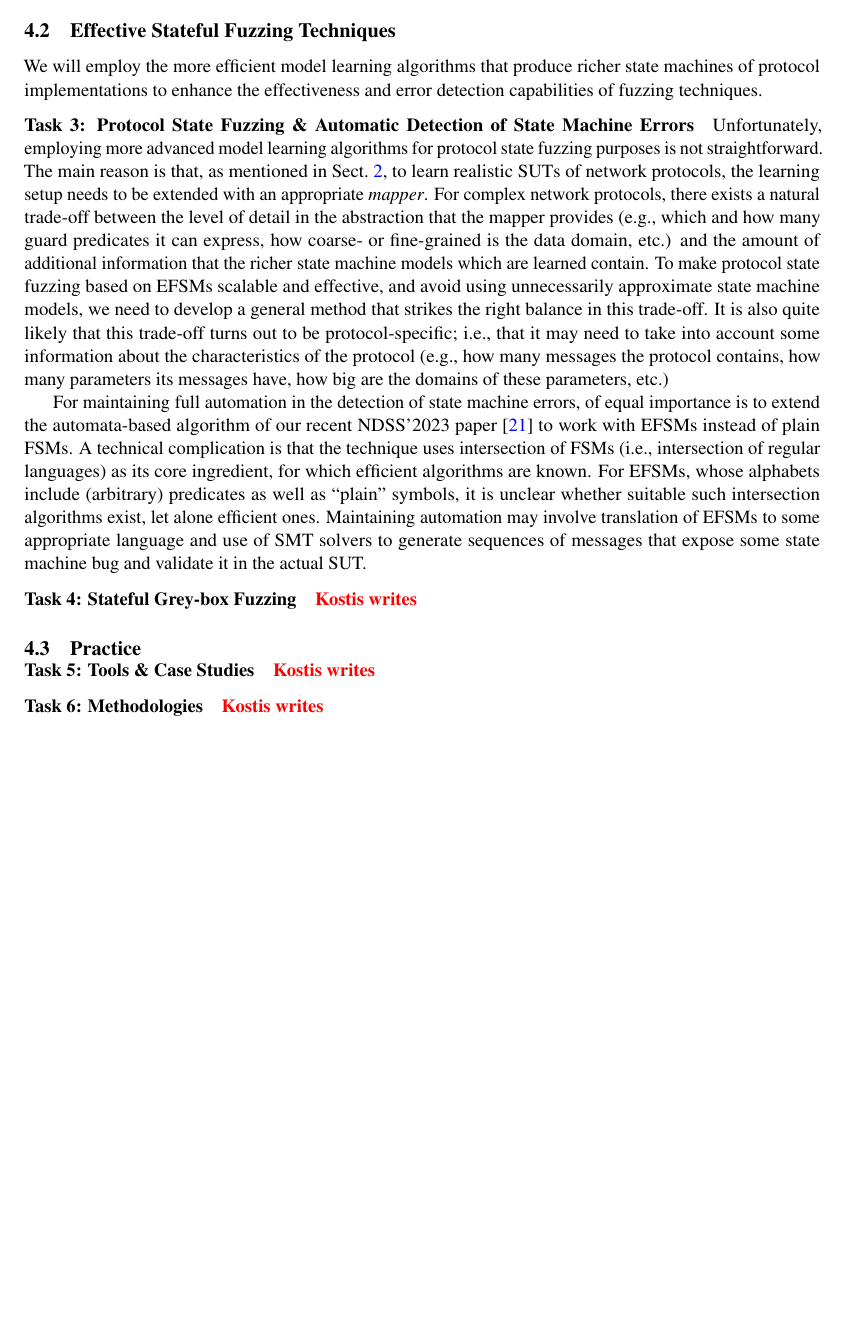
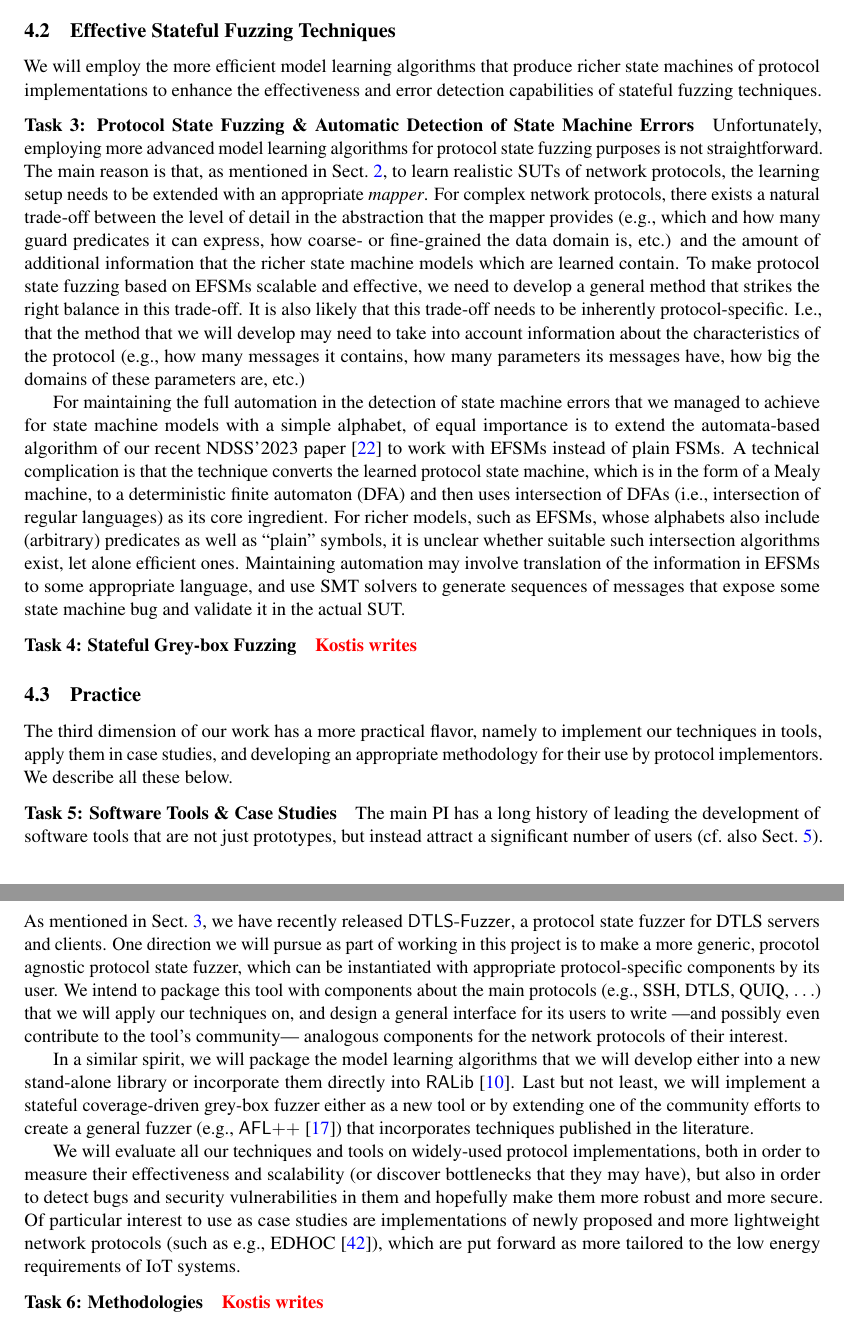
Before and after one commit to kostis/VR-23-Bengt-Kostis, a LaTeX document (proposal.tex): part of page 6 of 9 before the commit and two parts of pages 6 and 7 of 10 after it, the two joined at a grey line, cut so that both start at the same text, the shorter picture padded with empty space. Compiled offline with pdfLaTeX.

Commit message:
More on Section 4

```diff
--- a/proposal.tex
+++ b/proposal.tex
@@ -557,7 +557,7 @@ model learning framework would use this model to produce test inputs, observe th
 %-------------------------------------------------
 We will employ the more efficient model learning algorithms that produce
 richer state machines of protocol implementations to enhance the effectiveness
-and error detection capabilities of fuzzing techniques.
+and error detection capabilities of stateful fuzzing techniques.
 
 \task{Protocol State Fuzzing \& Automatic Detection of State Machine Errors}
 %---------------------------------------------------------------------------
@@ -567,30 +567,35 @@ mentioned in~\cref{sec:SOTA}, to learn realistic SUTs of network protocols,
 the learning setup needs to be extended with an appropriate \emph{mapper}.
 For complex network protocols, there exists a natural trade-off between the
 level of detail in the abstraction that the mapper provides (\eg which and how
-many guard predicates it can express, how coarse- or fine-grained is the data
-domain, etc.) and the amount of additional information that the richer state
-machine models which are learned contain.  To make protocol state fuzzing
-based on EFSMs scalable and effective, and avoid using unnecessarily
-approximate state machine models, we need to develop a general method that
-strikes the right balance in this trade-off.
+many guard predicates it can express, how coarse- or fine-grained the data
+domain is, etc.) and the amount of additional information that the richer
+state machine models which are learned contain.  To make protocol state
+fuzzing based on EFSMs scalable and effective,
+% and avoid using unnecessarily approximate state machine models,
+we need to develop a general method that strikes the right balance in this
+trade-off.
 %
-It is also quite likely that this trade-off turns out to be protocol-specific;
-\ie that it may need to take into account some information about the
-characteristics of the protocol (\eg how many messages the protocol contains,
-how many parameters its messages have, how big are the domains of these
-parameters, etc.)
+It is also likely that this trade-off needs to be inherently
+protocol-specific.  I.e., that the method that we will develop may need to
+take into account information about the characteristics of the protocol (\eg
+how many messages it contains, how many parameters its messages have, how big
+the domains of these parameters are, etc.)
 
-For maintaining full automation in the detection of state machine errors, of
+For maintaining the full automation in the detection of state machine errors
+that we managed to achieve for state machine models with a simple alphabet, of
 equal importance is to extend the automata-based algorithm of our recent
 NDSS'2023 paper~\cite{AutomataBased@NDSS-23} to work with EFSMs instead of
-plain FSMs.  A technical complication is that the technique uses intersection
-of FSMs (\ie intersection of regular languages) as its core ingredient, for
-which efficient algorithms are known. For EFSMs, whose alphabets include
-(arbitrary) predicates as well as ``plain'' symbols, it is unclear whether
-suitable such intersection algorithms exist, let alone efficient ones.
-Maintaining automation may involve translation of EFSMs to some appropriate
-language and use of SMT solvers to generate sequences of messages that expose
-some state machine bug and validate it in the actual SUT.
+plain FSMs.  A technical complication is that the technique converts the
+learned protocol state machine, which is in the form of a Mealy machine, to a
+deterministic finite automaton (DFA) and then uses intersection of DFAs (\ie
+intersection of regular languages) as its core ingredient.
+% for which efficient algorithms are known.
+For richer models, such as EFSMs, whose alphabets also include (arbitrary)
+predicates as well as ``plain'' symbols, it is unclear whether suitable such
+intersection algorithms exist, let alone efficient ones.  Maintaining
+automation may involve translation of the information in EFSMs to some
+appropriate language, and use SMT solvers to generate sequences of messages
+that expose some state machine bug and validate it in the actual SUT.
 
 % \significance{}
 
@@ -600,7 +605,45 @@ some state machine bug and validate it in the actual SUT.
 
 \subsection{Practice}
 %--------------------
-\task{Tools \& Case Studies} \FIX{Kostis writes}
+The third dimension of our work has a more practical flavor, namely to
+implement our techniques in tools, apply them in case studies, and developing
+an appropriate methodology for their use by protocol implementors. We describe
+all these below.
+
+\task{Software Tools \& Case Studies}
+%------------------------------------
+The main PI has a long history of leading the development of software tools
+that are not just prototypes, but instead attract a significant number of
+users (cf.\ also~\cref{sec:collaboration}).
+%
+As mentioned in~\cref{sec:prelim}, we have recently released
+\system{DTLS-Fuzzer}, a protocol state fuzzer for DTLS servers and clients.
+One direction we will pursue as part of working in this project is to make a
+more generic, procotol agnostic protocol state fuzzer, which can be
+instantiated with appropriate protocol-specific components by its user.  We
+intend to package this tool with components about the main protocols (\eg SSH,
+DTLS, QUIQ,~$\ldots$) that we will apply our techniques on, and design a
+general interface for its users to write ---and possibly even contribute to
+the tool's community--- analogous components for the network protocols of
+their interest.
+
+In a similar spirit, we will package the model learning algorithms that we
+will develop either into a new stand-alone library or incorporate them
+directly into \system{RALib}~\cite{CasselHJS16}.
+%
+Last but not least, we will implement a stateful coverage-driven grey-box
+fuzzer either as a new tool or by extending one of the community efforts to
+create a general fuzzer (\eg \system{AFL++}~\cite{AFL++@Woot-20}) that
+incorporates techniques published in the literature.
+
+We will evaluate all our techniques and tools on widely-used protocol
+implementations, both in order to measure their effectiveness and scalability
+(or discover bottlenecks that they may have), but also in order to detect bugs
+and security vulnerabilities in them and hopefully make them more robust and
+more secure. Of particular interest to use as case studies are implementations
+of newly proposed and more lightweight network protocols (such as \eg
+EDHOC~\cite{ietf-lake-edhoc-18}), which are put forward as more tailored to
+the low energy requirements of IoT systems.
 
 % \significance{}
 
```
Also changed, not shown: trimmed.bib (+23 -1 lines), proposal.tex (12 more changed lines).
